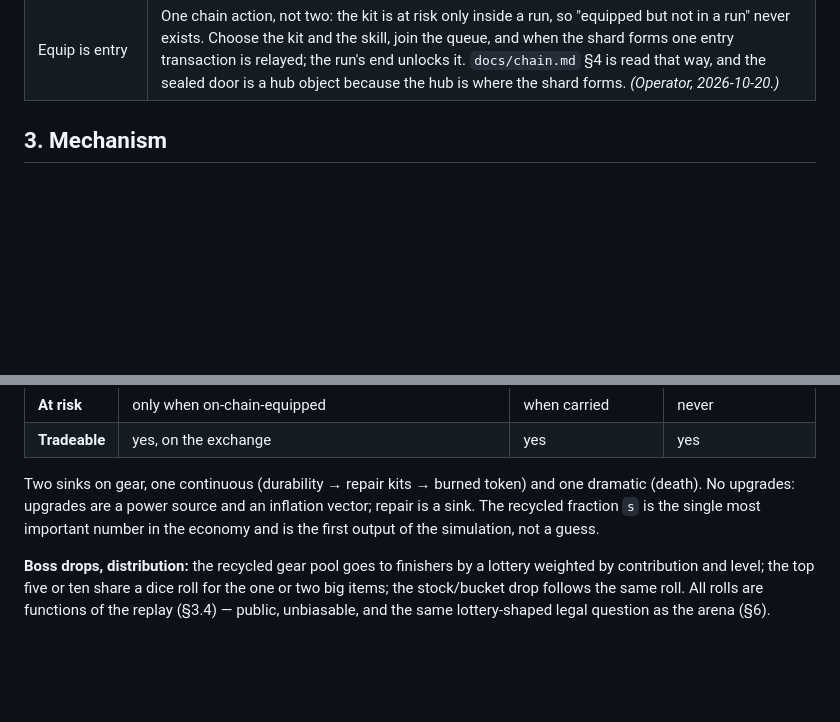
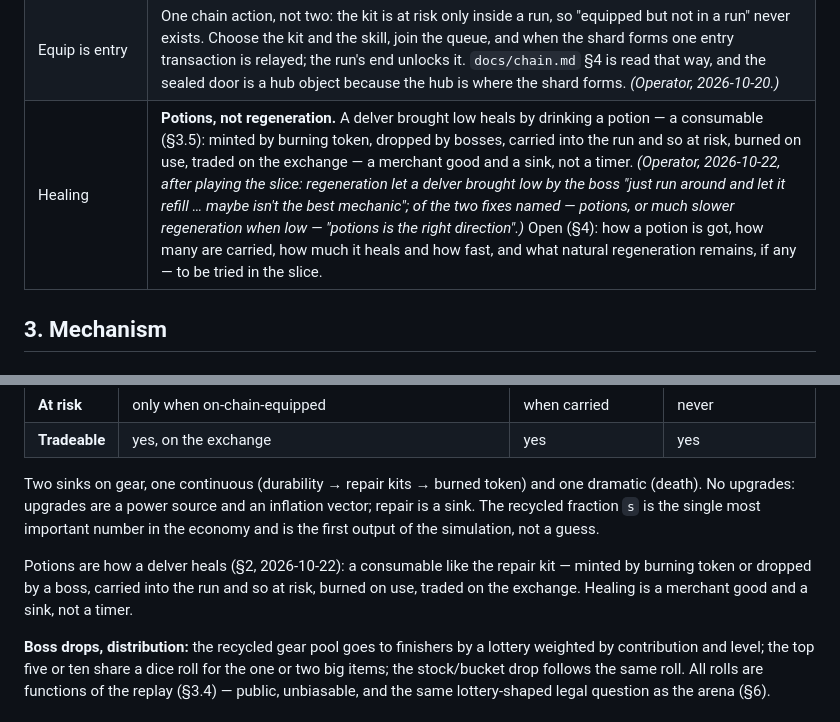
Before and after one commit to Aothe/Oubliette, a Markdown page: SPEC.md, 2 parts joined by grey strips. Drawn GitHub-style; blank space fills up the shorter version.

Commit message:
update: SPEC §2 — healing is potions, not regeneration (operator, 2026-10-22) (#17)
Co-authored-by: Claude Fable 5.1 <noreply@anthropic.com>

```diff
--- a/SPEC.md
+++ b/SPEC.md
@@ -60,6 +60,7 @@ play-to-earn.
 | The dead are named | The **Roll of the Forgotten** is public: who died, by chosen handle, wearing what, what came back as loot, how they died, and a link to the run's replay — the delver's persistence across death, the merchants' news feed, and the one place in the Oubliette where nobody is forgotten. *(Operator, 2026-10-20; the cause and the replay 2026-10-22.)* |
 | The wallet is the login | Entering the game is signing in with a wallet: a character on screen, chat and the three chain actions all need one. Watching needs none — the Gatehouse and a run's delayed feed may be open to anyone without a wallet. *(Operator, 2026-10-22.)* |
 | Equip is entry | One chain action, not two: the kit is at risk only inside a run, so "equipped but not in a run" never exists. Choose the kit and the skill, join the queue, and when the shard forms one entry transaction is relayed; the run's end unlocks it. `docs/chain.md` §4 is read that way, and the sealed door is a hub object because the hub is where the shard forms. *(Operator, 2026-10-20.)* |
+| Healing | **Potions, not regeneration.** A delver brought low heals by drinking a potion — a consumable (§3.5): minted by burning token, dropped by bosses, carried into the run and so at risk, burned on use, traded on the exchange — a merchant good and a sink, not a timer. *(Operator, 2026-10-22, after playing the slice: regeneration let a delver brought low by the boss "just run around and let it refill … maybe isn't the best mechanic"; of the two fixes named — potions, or much slower regeneration when low — "potions is the right direction".)* Open (§4): how a potion is got, how many are carried, how much it heals and how fast, and what natural regeneration remains, if any — to be tried in the slice. |
 
 ## 3. Mechanism
 
@@ -149,6 +150,10 @@ Two sinks on gear, one continuous (durability → repair kits → burned token)
 (death). No upgrades: upgrades are a power source and an inflation vector; repair is a sink.
 The recycled fraction `s` is the single most important number in the economy and is the first
 output of the simulation, not a guess.
+
+Potions are how a delver heals (§2, 2026-10-22): a consumable like the repair kit — minted by
+burning token or dropped by a boss, carried into the run and so at risk, burned on use, traded on
+the exchange. Healing is a merchant good and a sink, not a timer.
 
 **Boss drops, distribution:** the recycled gear pool goes to finishers by a lottery weighted by
 contribution and level; the top five or ten share a dice roll for the one or two big items; the
```
